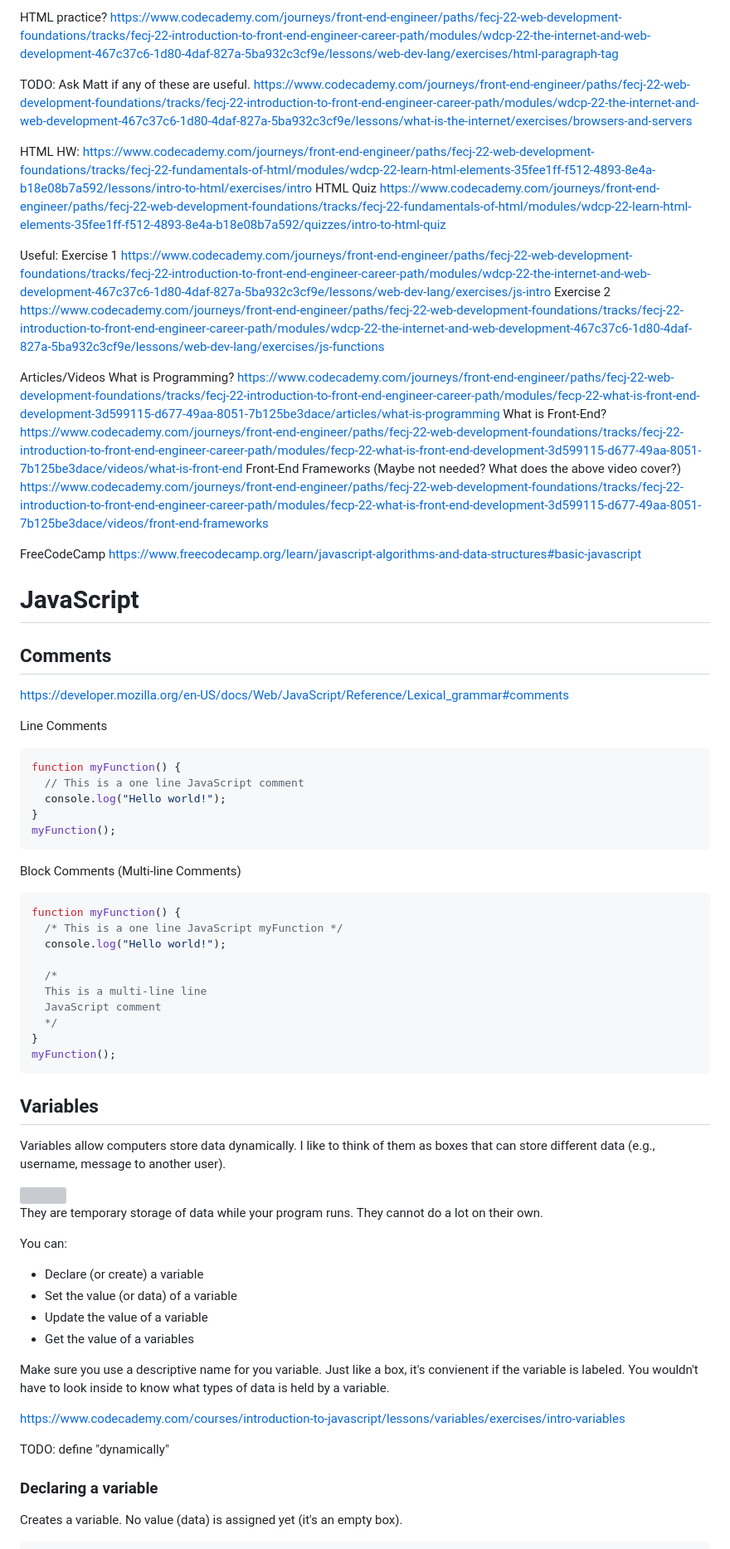
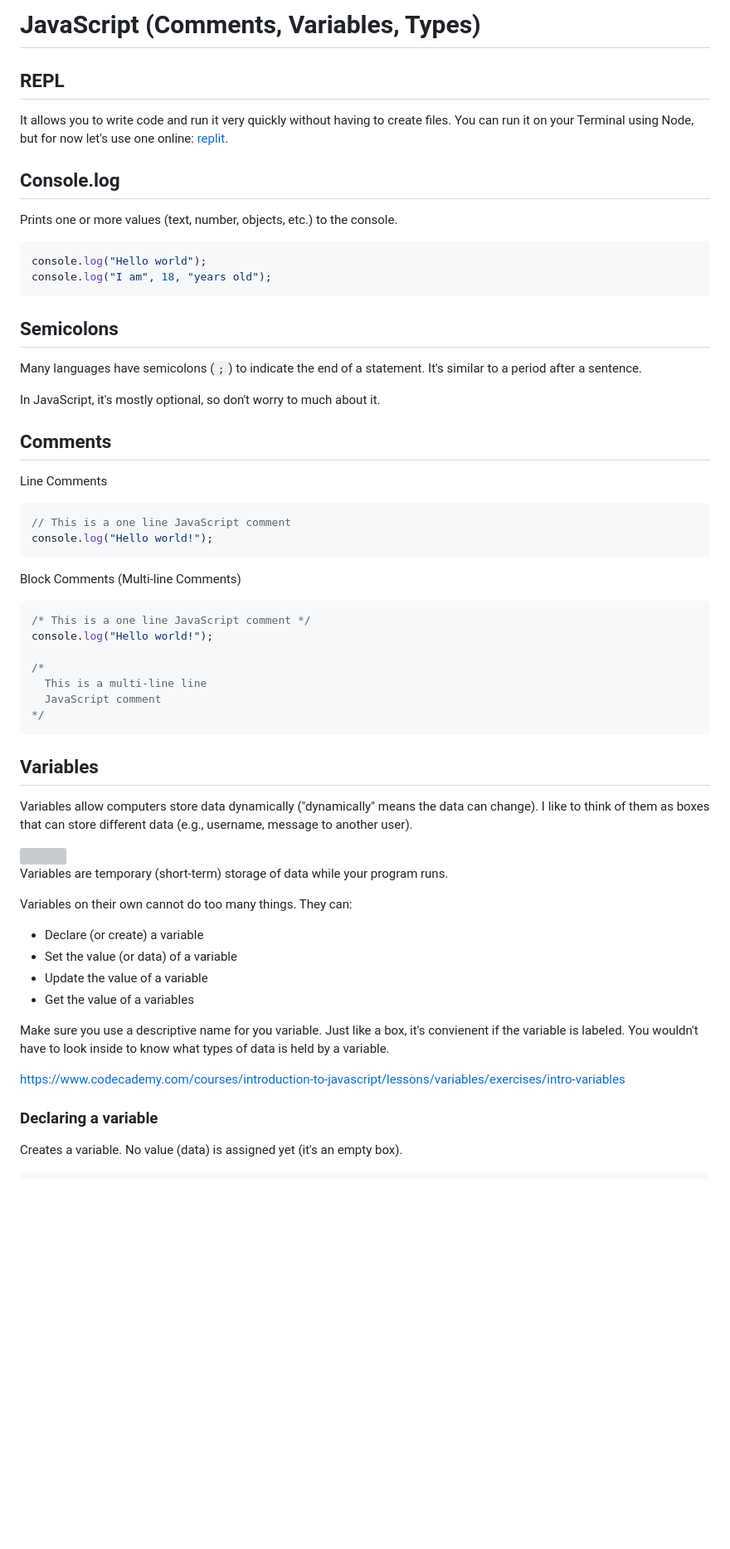
Before and after one commit to k3ntako/High-School-Internship, a Markdown page: JavaScript/1. JavaScript (Comments, Variables, Types).md, the part around one of its changes. Shown at 83% size. Drawn GitHub-style; blank space fills up the shorter version; grey boxes are pictures that could not be loaded.

Commit message:
Update JavaScript 1 lesson

````diff
--- a/JavaScript/JavaScript.md
+++ b/JavaScript/1. JavaScript (Comments, Variables, Types).md
@@ -1,71 +1,54 @@
-HTML practice?
-https://www.codecademy.com/journeys/front-end-engineer/paths/fecj-22-web-development-foundations/tracks/fecj-22-introduction-to-front-end-engineer-career-path/modules/wdcp-22-the-internet-and-web-development-467c37c6-1d80-4daf-827a-5ba932c3cf9e/lessons/web-dev-lang/exercises/html-paragraph-tag
+# JavaScript (Comments, Variables, Types)
 
-TODO: Ask Matt if any of these are useful.
-https://www.codecademy.com/journeys/front-end-engineer/paths/fecj-22-web-development-foundations/tracks/fecj-22-introduction-to-front-end-engineer-career-path/modules/wdcp-22-the-internet-and-web-development-467c37c6-1d80-4daf-827a-5ba932c3cf9e/lessons/what-is-the-internet/exercises/browsers-and-servers
+## REPL
 
-HTML HW:
-https://www.codecademy.com/journeys/front-end-engineer/paths/fecj-22-web-development-foundations/tracks/fecj-22-fundamentals-of-html/modules/wdcp-22-learn-html-elements-35fee1ff-f512-4893-8e4a-b18e08b7a592/lessons/intro-to-html/exercises/intro
-HTML Quiz
-https://www.codecademy.com/journeys/front-end-engineer/paths/fecj-22-web-development-foundations/tracks/fecj-22-fundamentals-of-html/modules/wdcp-22-learn-html-elements-35fee1ff-f512-4893-8e4a-b18e08b7a592/quizzes/intro-to-html-quiz
+It allows you to write code and run it very quickly without having to create files. You can run it on your Terminal using Node, but for now let's use one online: [replit](https://replit.com/languages/javascript).
 
-Useful:
-Exercise 1
-https://www.codecademy.com/journeys/front-end-engineer/paths/fecj-22-web-development-foundations/tracks/fecj-22-introduction-to-front-end-engineer-career-path/modules/wdcp-22-the-internet-and-web-development-467c37c6-1d80-4daf-827a-5ba932c3cf9e/lessons/web-dev-lang/exercises/js-intro
-Exercise 2
-https://www.codecademy.com/journeys/front-end-engineer/paths/fecj-22-web-development-foundations/tracks/fecj-22-introduction-to-front-end-engineer-career-path/modules/wdcp-22-the-internet-and-web-development-467c37c6-1d80-4daf-827a-5ba932c3cf9e/lessons/web-dev-lang/exercises/js-functions
+## Console.log
 
-Articles/Videos
-What is Programming?
-https://www.codecademy.com/journeys/front-end-engineer/paths/fecj-22-web-development-foundations/tracks/fecj-22-introduction-to-front-end-engineer-career-path/modules/fecp-22-what-is-front-end-development-3d599115-d677-49aa-8051-7b125be3dace/articles/what-is-programming
-What is Front-End?
-https://www.codecademy.com/journeys/front-end-engineer/paths/fecj-22-web-development-foundations/tracks/fecj-22-introduction-to-front-end-engineer-career-path/modules/fecp-22-what-is-front-end-development-3d599115-d677-49aa-8051-7b125be3dace/videos/what-is-front-end
-Front-End Frameworks (Maybe not needed? What does the above video cover?)
-https://www.codecademy.com/journeys/front-end-engineer/paths/fecj-22-web-development-foundations/tracks/fecj-22-introduction-to-front-end-engineer-career-path/modules/fecp-22-what-is-front-end-development-3d599115-d677-49aa-8051-7b125be3dace/videos/front-end-frameworks
+Prints one or more values (text, number, objects, etc.) to the console.
 
-FreeCodeCamp
-https://www.freecodecamp.org/learn/javascript-algorithms-and-data-structures#basic-javascript
+```javascript
+console.log("Hello world");
+console.log("I am", 18, "years old");
+```
 
-# JavaScript
+## Semicolons
+
+Many languages have semicolons (`;`) to indicate the end of a statement. It's similar to a period after a sentence.
+
+In JavaScript, it's mostly optional, so don't worry to much about it.
 
 ## Comments
-
-https://developer.mozilla.org/en-US/docs/Web/JavaScript/Reference/Lexical_grammar#comments
 
 Line Comments
 
 ```javascript
-function myFunction() {
-  // This is a one line JavaScript comment
-  console.log("Hello world!");
-}
-myFunction();
+// This is a one line JavaScript comment
+console.log("Hello world!");
 ```
 
 Block Comments (Multi-line Comments)
 
 ```javascript
-function myFunction() {
-  /* This is a one line JavaScript myFunction */
-  console.log("Hello world!");
+/* This is a one line JavaScript comment */
+console.log("Hello world!");
 
-  /*
+/*
   This is a multi-line line
   JavaScript comment
-  */
-}
-myFunction();
+*/
 ```
 
 ## Variables
 
-Variables allow computers store data dynamically. I like to think of them as boxes that can store different data (e.g., username, message to another user).
+Variables allow computers store data dynamically ("dynamically" means the data can change). I like to think of them as boxes that can store different data (e.g., username, message to another user).
 
 <img src="https://developer.mozilla.org/en-US/docs/Learn/JavaScript/First_steps/Variables/boxes.png">
 
-They are temporary storage of data while your program runs. They cannot do a lot on their own.
+Variables are temporary (short-term) storage of data while your program runs.
 
-You can:
+Variables on their own cannot do too many things. They can:
 
 - Declare (or create) a variable
 - Set the value (or data) of a variable
@@ -75,8 +58,6 @@ You can:
 Make sure you use a descriptive name for you variable. Just like a box, it's convienent if the variable is labeled. You wouldn't have to look inside to know what types of data is held by a variable.
 
 https://www.codecademy.com/courses/introduction-to-javascript/lessons/variables/exercises/intro-variables
-
-TODO: define "dynamically"
 
 ### Declaring a variable
 
````
Also changed, not shown: other parts of JavaScript/1. JavaScript (Comments, Variables, Types).md (+45 -66 lines).
